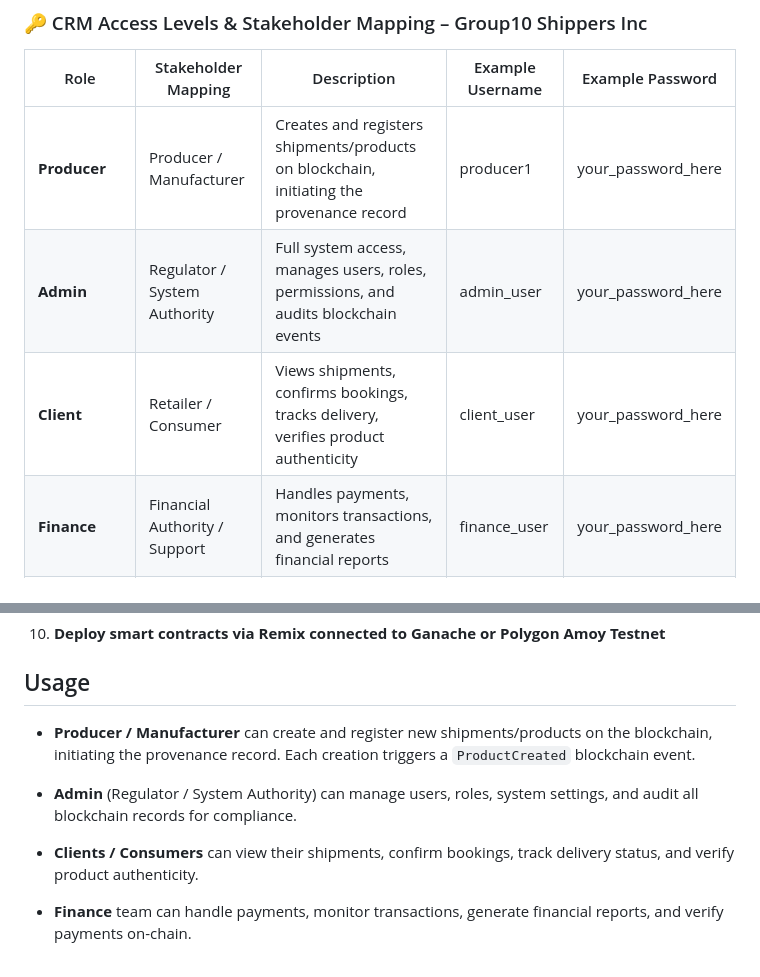
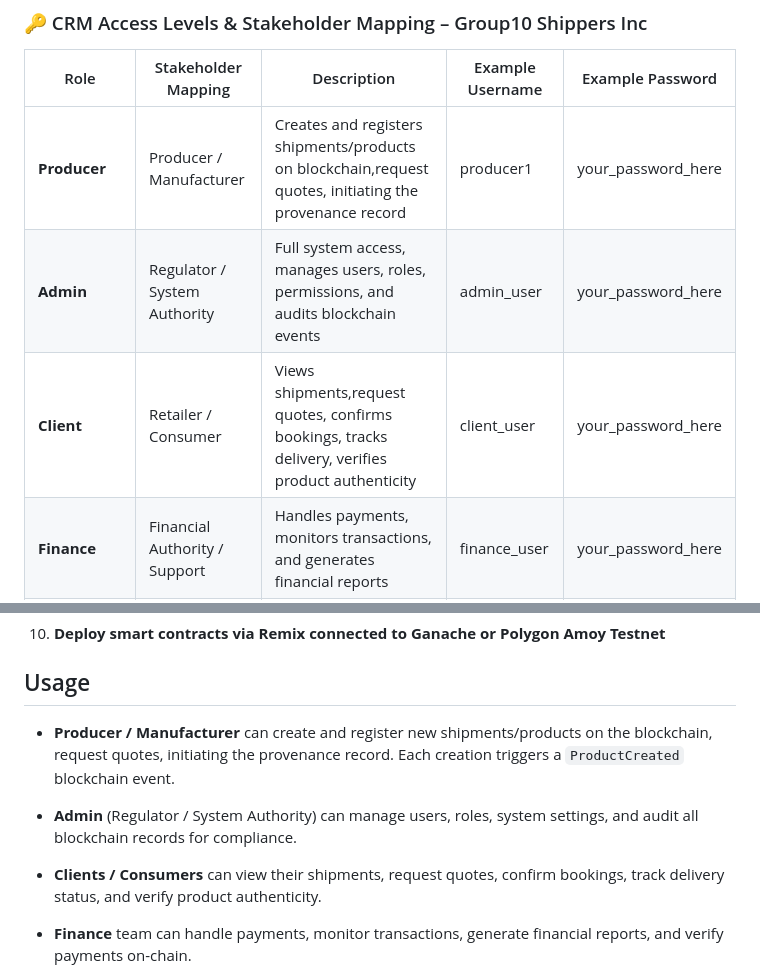
Before and after one commit to asuhunterjimenez/group10_2026SPRINGB_CSE540_Blockchain_Freight_Supply_Chain, a Markdown page: README.md, 2 parts joined by grey strips. GitHub-like rendering.

Commit message:
Update README.md
Added request quotes as another role for the manufacture/ producer and on clients

```diff
--- a/README.md
+++ b/README.md
@@ -20,9 +20,9 @@ The project tracks product creation for known clients or producers,freight shipm
 
 | Role          | Stakeholder Mapping              | Description                                                                 | Example Username | Example Password      |
 |---------------|---------------------------------|-----------------------------------------------------------------------------|-----------------|----------------------|
-| **Producer**  | Producer / Manufacturer         | Creates and registers shipments/products on blockchain, initiating the provenance record | producer1       | your_password_here   |
+| **Producer**  | Producer / Manufacturer         | Creates and registers shipments/products on blockchain,request quotes, initiating the provenance record | producer1       | your_password_here   |
 | **Admin**     | Regulator / System Authority    | Full system access, manages users, roles, permissions, and audits blockchain events | admin_user      | your_password_here   |
-| **Client**    | Retailer / Consumer             | Views shipments, confirms bookings, tracks delivery, verifies product authenticity | client_user     | your_password_here   |
+| **Client**    | Retailer / Consumer             | Views shipments,request quotes, confirms bookings, tracks delivery, verifies product authenticity | client_user     | your_password_here   |
 | **Finance**   | Financial Authority / Support   | Handles payments, monitors transactions, and generates financial reports    | finance_user    | your_password_here   |
 | **Sales**     | Distributor / Supplier          | Manages bookings, quotations, and coordinates shipment operations           | sales1          | your_password_here   |
 | **Warehouse** | Storage / Logistics Handler     | Updates shipment status (received, stored, dispatched)                     | warehouse1      | your_password_here   |
@@ -192,9 +192,9 @@ Instead of using http://127.0.0.1:8000/, use the Ngrok-generated public link and
 
 ## Usage
 
-- **Producer / Manufacturer** can create and register new shipments/products on the blockchain, initiating the provenance record. Each creation triggers a `ProductCreated` blockchain event.
+- **Producer / Manufacturer** can create and register new shipments/products on the blockchain, request quotes, initiating the provenance record. Each creation triggers a `ProductCreated` blockchain event.
 - **Admin** (Regulator / System Authority) can manage users, roles, system settings, and audit all blockchain records for compliance.
-- **Clients / Consumers** can view their shipments, confirm bookings, track delivery status, and verify product authenticity.
+- **Clients / Consumers** can view their shipments, request quotes, confirm bookings, track delivery status, and verify product authenticity.
 - **Finance** team can handle payments, monitor transactions, generate financial reports, and verify payments on-chain.
 - **Sales / Distributor** team can create and manage bookings, quotations, and coordinate shipment operations.
 - **Warehouse / Logistics Handler** can update shipment status during storage and delivery (e.g., received, stored, dispatched), triggering `StatusUpdated` events on the blockchain.
```
